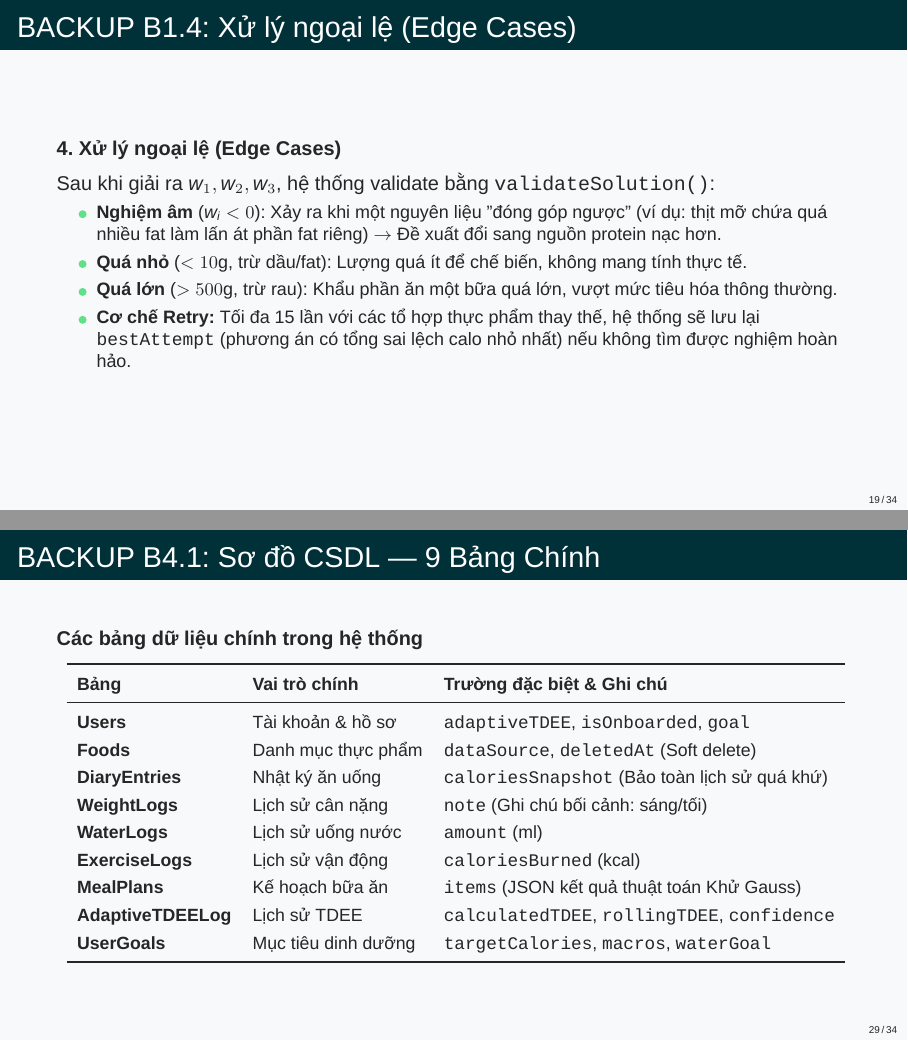
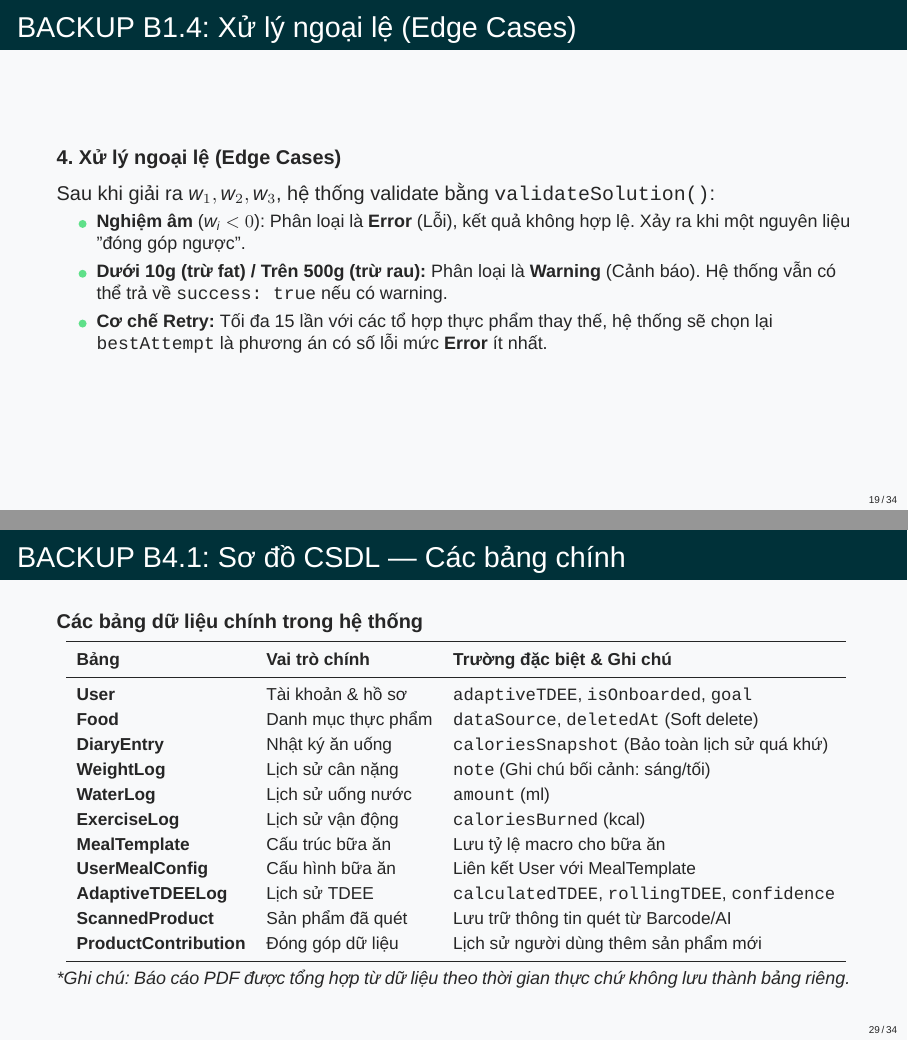
Before and after one commit to truongxuantxa-stack/gfgf, LaTeX slides (slide_baove.tex): pages 19 and 29 of 34, joined at a grey line. Compiled offline with XeLaTeX; a missing font is replaced by an installed copy or a similar font.

Commit message:
fix: sync thesis defense slides with actual source code logic (ERD, plateau threshold, Meal Planner edge cases, Gauss precision, Scanner pipeline)

```diff
--- a/slide_baove.tex
+++ b/slide_baove.tex
@@ -746,10 +747,9 @@
 
     \begin{itemize}
         \small
-        \item \textbf{Nghiệm âm} ($w_i < 0$): Xảy ra khi một nguyên liệu "đóng góp ngược" (ví dụ: thịt mỡ chứa quá nhiều fat làm lấn át phần fat riêng) $\rightarrow$ Đề xuất đổi sang nguồn protein nạc hơn.
-        \item \textbf{Quá nhỏ} ($< 10$g, trừ dầu/fat): Lượng quá ít để chế biến, không mang tính thực tế.
-        \item \textbf{Quá lớn} ($> 500$g, trừ rau): Khẩu phần ăn một bữa quá lớn, vượt mức tiêu hóa thông thường.
-        \item \textbf{Cơ chế Retry:} Tối đa 15 lần với các tổ hợp thực phẩm thay thế, hệ thống sẽ lưu lại \texttt{bestAttempt} (phương án có tổng sai lệch calo nhỏ nhất) nếu không tìm được nghiệm hoàn hảo.
+        \item \textbf{Nghiệm âm} ($w_i < 0$): Phân loại là \textbf{Error} (Lỗi), kết quả không hợp lệ. Xảy ra khi một nguyên liệu "đóng góp ngược".
+        \item \textbf{Dưới 10g (trừ fat) / Trên 500g (trừ rau):} Phân loại là \textbf{Warning} (Cảnh báo). Hệ thống vẫn có thể trả về \texttt{success: true} nếu có warning.
+        \item \textbf{Cơ chế Retry:} Tối đa 15 lần với các tổ hợp thực phẩm thay thế, hệ thống sẽ chọn lại \texttt{bestAttempt} là phương án có số lỗi mức \textbf{Error} ít nhất.
     \end{itemize}
 \end{frame}
 
@@ -962,42 +962,47 @@
 \end{frame}
 
 % --- BACKUP B4 ---
-\begin{frame}{BACKUP B4.1: Sơ đồ CSDL — 9 Bảng Chính}
+\begin{frame}{BACKUP B4.1: Sơ đồ CSDL — Các bảng chính}
     \textbf{Các bảng dữ liệu chính trong hệ thống}
-    \vspace{0.2cm}
+    \vspace{0.1cm}
 
     \resizebox{\textwidth}{!}{
-    \renewcommand{\arraystretch}{1.3}
+    \renewcommand{\arraystretch}{1.2}
     \begin{tabular}{lll}
         \toprule
         \textbf{Bảng} & \textbf{Vai trò chính} & \textbf{Trường đặc biệt \& Ghi chú} \\
         \midrule
-        \textbf{Users} & Tài khoản \& hồ sơ & \texttt{adaptiveTDEE}, \texttt{isOnboarded}, \texttt{goal} \\
-        \textbf{Foods} & Danh mục thực phẩm & \texttt{dataSource}, \texttt{deletedAt} (Soft delete) \\
-        \textbf{DiaryEntries} & Nhật ký ăn uống & \texttt{caloriesSnapshot} (Bảo toàn lịch sử quá khứ) \\
-        \textbf{WeightLogs} & Lịch sử cân nặng & \texttt{note} (Ghi chú bối cảnh: sáng/tối) \\
-        \textbf{WaterLogs} & Lịch sử uống nước & \texttt{amount} (ml) \\
-        \textbf{ExerciseLogs} & Lịch sử vận động & \texttt{caloriesBurned} (kcal) \\
-        \textbf{MealPlans} & Kế hoạch bữa ăn & \texttt{items} (JSON kết quả thuật toán Khử Gauss) \\
+        \textbf{User} & Tài khoản \& hồ sơ & \texttt{adaptiveTDEE}, \texttt{isOnboarded}, \texttt{goal} \\
+        \textbf{Food} & Danh mục thực phẩm & \texttt{dataSource}, \texttt{deletedAt} (Soft delete) \\
+        \textbf{DiaryEntry} & Nhật ký ăn uống & \texttt{caloriesSnapshot} (Bảo toàn lịch sử quá khứ) \\
+        \textbf{WeightLog} & Lịch sử cân nặng & \texttt{note} (Ghi chú bối cảnh: sáng/tối) \\
+        \textbf{WaterLog} & Lịch sử uống nước & \texttt{amount} (ml) \\
+        \textbf{ExerciseLog} & Lịch sử vận động & \texttt{caloriesBurned} (kcal) \\
+        \textbf{MealTemplate} & Cấu trúc bữa ăn & Lưu tỷ lệ macro cho bữa ăn \\
+        \textbf{UserMealConfig} & Cấu hình bữa ăn & Liên kết User với MealTemplate \\
         \textbf{AdaptiveTDEELog} & Lịch sử TDEE & \texttt{calculatedTDEE}, \texttt{rollingTDEE}, \texttt{confidence} \\
-        \textbf{UserGoals} & Mục tiêu dinh dưỡng & \texttt{targetCalories}, \texttt{macros}, \texttt{waterGoal} \\
+        \textbf{ScannedProduct} & Sản phẩm đã quét & Lưu trữ thông tin quét từ Barcode/AI \\
+        \textbf{ProductContribution}& Đóng góp dữ liệu & Lịch sử người dùng thêm sản phẩm mới \\
         \bottomrule
     \end{tabular}
     }
+
+    \vspace{0.1cm}
+    \small \textit{*Ghi chú: Báo cáo PDF được tổng hợp từ dữ liệu theo thời gian thực chứ không lưu thành bảng riêng.}
 \end{frame}
 
 \begin{frame}{BACKUP B4.2: Quan hệ \& Điểm thiết kế nổi bật}
     \textbf{Quan hệ giữa các bảng:}
     \begin{itemize}
-        \item \textbf{Users (1) $\rightarrow$ (N):} DiaryEntries, WeightLogs, WaterLogs, ExerciseLogs, MealPlans, AdaptiveTDEELog.
-        \item \textbf{DiaryEntries (N) $\rightarrow$ (1):} Foods (thông qua khóa ngoại \texttt{foodId}).
-        \item \textbf{Foods:} Nếu \texttt{userId} là \texttt{NULL} thì đó là thực phẩm của hệ thống (OpenFoodFacts/Admin). Nếu có \texttt{userId} thì là thực phẩm cá nhân.
+        \item \textbf{User (1) $\rightarrow$ (N):} DiaryEntry, WeightLog, WaterLog, ExerciseLog, UserMealConfig, AdaptiveTDEELog, ProductContribution.
+        \item \textbf{DiaryEntry (N) $\rightarrow$ (1):} Food (thông qua khóa ngoại \texttt{foodId}).
+        \item \textbf{Food:} Nếu \texttt{userId} là \texttt{NULL} thì đó là thực phẩm của hệ thống (OpenFoodFacts/Admin). Nếu có \texttt{userId} thì là thực phẩm cá nhân.
     \end{itemize}
 
     \vspace{0.3cm}
     \textbf{Điểm thiết kế kiến trúc nổi bật:}
     \begin{itemize}
-        \item \textbf{Snapshot Pattern (Hình ảnh chụp):} \texttt{DiaryEntries} sao chép lưu trực tiếp \texttt{caloriesSnapshot, proteinSnapshot...} tại thời điểm ghi nhận. Nếu tương lai Admin sửa thực phẩm trong \texttt{Foods}, dữ liệu quá khứ của người dùng không bị ảnh hưởng.
+        \item \textbf{Snapshot Pattern (Hình ảnh chụp):} \texttt{DiaryEntry} sao chép lưu trực tiếp \texttt{caloriesSnapshot...} tại thời điểm ghi nhận. Nếu tương lai Admin sửa thực phẩm trong \texttt{Food}, dữ liệu quá khứ của người dùng không bị ảnh hưởng.
         \item \textbf{Soft Delete (Paranoid Mode):} Sequelize set \texttt{deletedAt} khi xóa, không xóa dữ liệu vật lý. Tránh vi phạm khóa ngoại và vẫn giữ được khả năng truy xuất báo cáo cũ.
     \end{itemize}
 \end{frame}
```
Also changed, not shown: slide_baove.tex (17 more changed lines), 3 other files.
